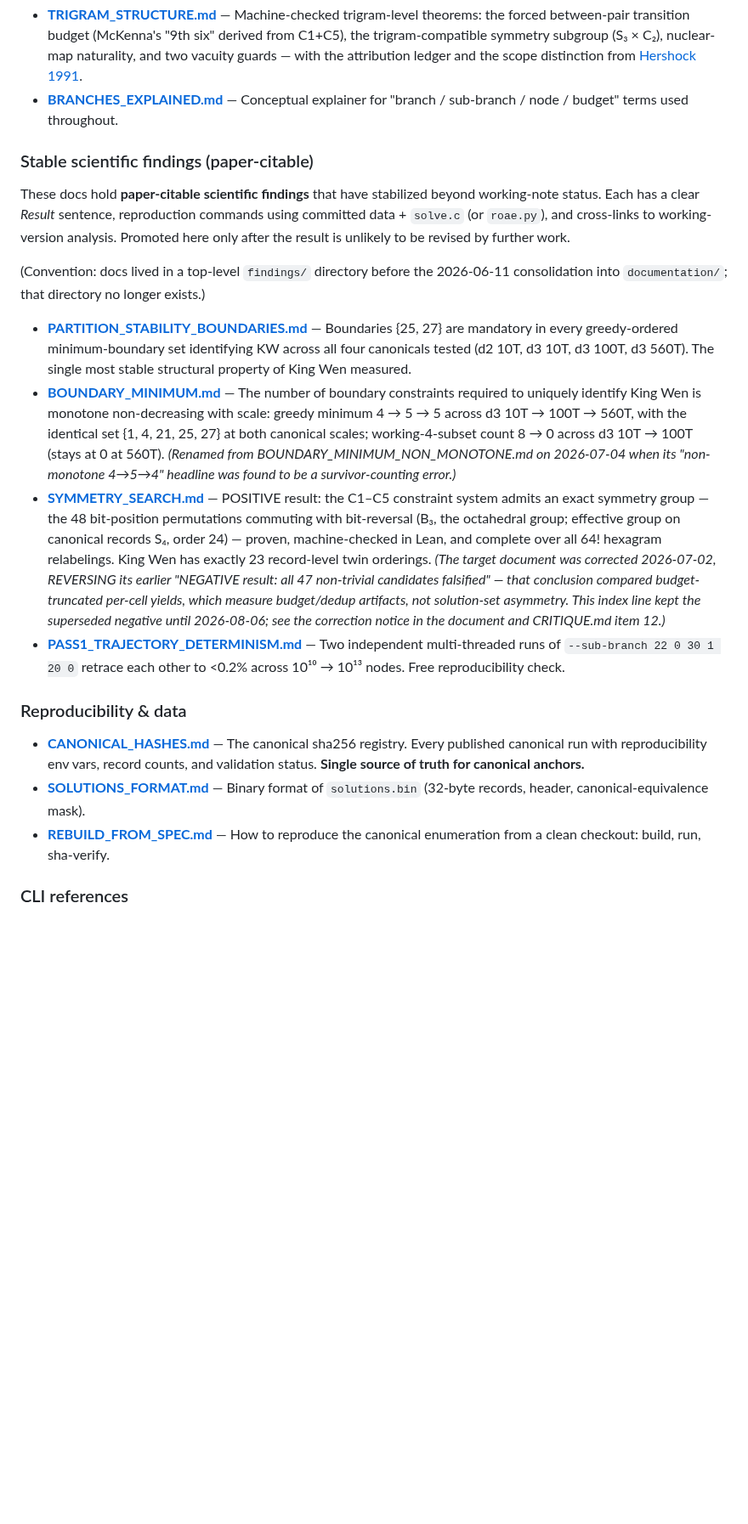
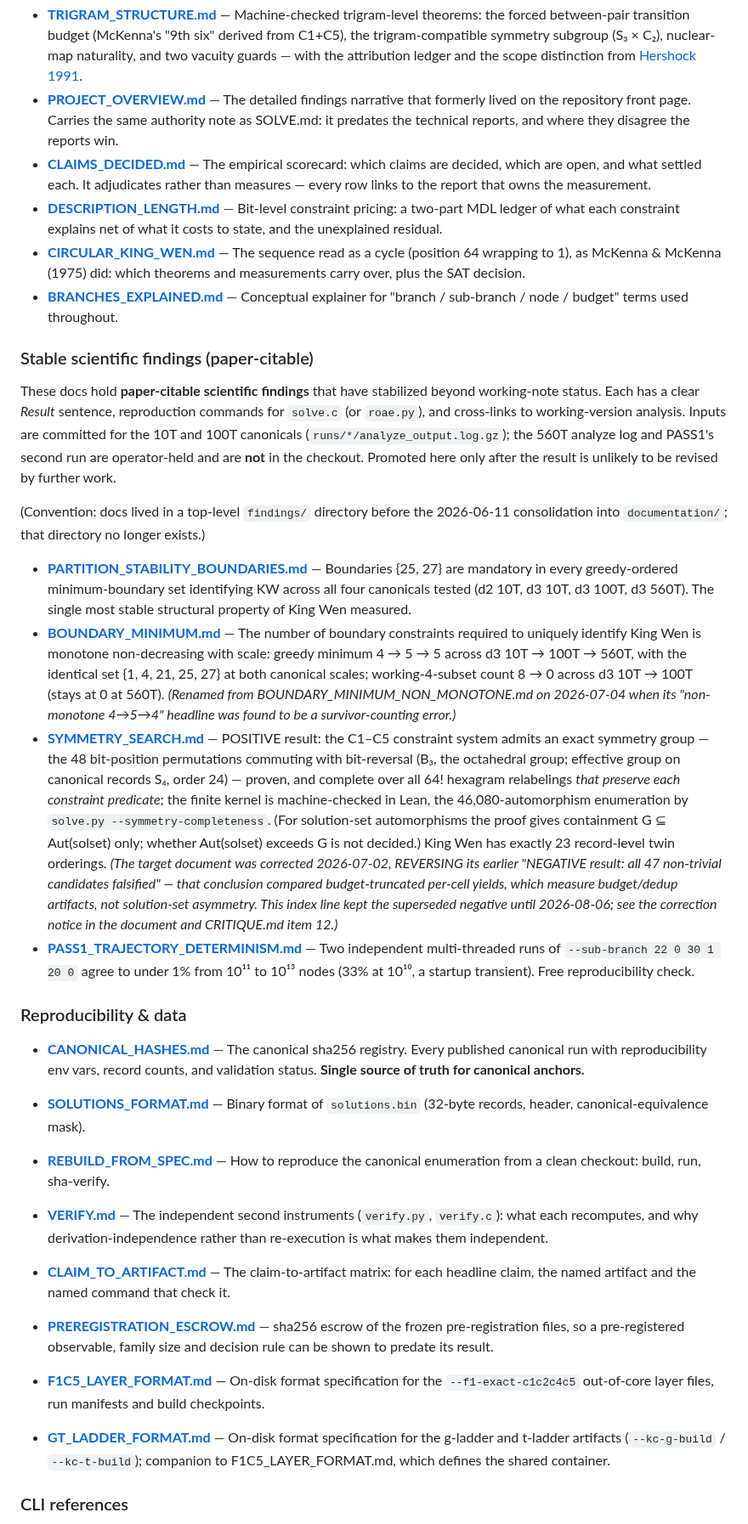
Before and after one commit to petersm3/roae, a Markdown page: documentation/README.md, the part around one of its changes. Shown at 85% size. Rendered like a GitHub page; blank space fills up the shorter version.

```diff
--- a/documentation/README.md
+++ b/documentation/README.md
@@ -35,16 +36,20 @@ Three files stay at the repo root for tooling reasons: `README.md` (GitHub landi
 - **[TRIGRAM_STRUCTURE.md](TRIGRAM_STRUCTURE.md)** — Machine-checked trigram-level theorems: the forced between-pair transition budget (McKenna's "9th six" derived from C1+C5), the trigram-compatible symmetry subgroup (S₃ × C₂), nuclear-map naturality, and two vacuity guards — with the attribution ledger and the scope distinction from [Hershock 1991](CITATIONS.md#hershock1991).
+- **[PROJECT_OVERVIEW.md](PROJECT_OVERVIEW.md)** — The detailed findings narrative that formerly lived on the repository front page. Carries the same authority note as SOLVE.md: it predates the technical reports, and where they disagree the reports win.
+- **[CLAIMS_DECIDED.md](CLAIMS_DECIDED.md)** — The empirical scorecard: which claims are decided, which are open, and what settled each. It adjudicates rather than measures — every row links to the report that owns the measurement.
+- **[DESCRIPTION_LENGTH.md](DESCRIPTION_LENGTH.md)** — Bit-level constraint pricing: a two-part MDL ledger of what each constraint explains net of what it costs to state, and the unexplained residual.
+- **[CIRCULAR_KING_WEN.md](CIRCULAR_KING_WEN.md)** — The sequence read as a cycle (position 64 wrapping to 1), as McKenna & McKenna (1975) did: which theorems and measurements carry over, plus the SAT decision.
 - **[BRANCHES_EXPLAINED.md](BRANCHES_EXPLAINED.md)** — Conceptual explainer for "branch / sub-branch / node / budget" terms used throughout.
 
 ### Stable scientific findings (paper-citable)
 
-These docs hold **paper-citable scientific findings** that have stabilized beyond working-note status. Each has a clear *Result* sentence, reproduction commands using committed data + `solve.c` (or `roae.py`), and cross-links to working-version analysis. Promoted here only after the result is unlikely to be revised by further work.
+These docs hold **paper-citable scientific findings** that have stabilized beyond working-note status. Each has a clear *Result* sentence, reproduction commands for `solve.c` (or `roae.py`), and cross-links to working-version analysis. Inputs are committed for the 10T and 100T canonicals (`runs/*/analyze_output.log.gz`); the 560T analyze log and PASS1's second run are operator-held and are **not** in the checkout. Promoted here only after the result is unlikely to be revised by further work.
 
 (Convention: docs lived in a top-level `findings/` directory before the 2026-06-11 consolidation into `documentation/`; that directory no longer exists.)
 
 - **[PARTITION_STABILITY_BOUNDARIES.md](PARTITION_STABILITY_BOUNDARIES.md)** — Boundaries {25, 27} are mandatory in every greedy-ordered minimum-boundary set identifying KW across all four canonicals tested (d2 10T, d3 10T, d3 100T, d3 560T). The single most stable structural property of King Wen measured.
 - **[BOUNDARY_MINIMUM.md](BOUNDARY_MINIMUM.md)** — The number of boundary constraints required to uniquely identify King Wen is monotone non-decreasing with scale: greedy minimum 4 → 5 → 5 across d3 10T → 100T → 560T, with the identical set {1, 4, 21, 25, 27} at both canonical scales; working-4-subset count 8 → 0 across d3 10T → 100T (stays at 0 at 560T). *(Renamed from BOUNDARY_MINIMUM_NON_MONOTONE.md on 2026-07-04 when its "non-monotone 4→5→4" headline was found to be a survivor-counting error.)*
-- **[SYMMETRY_SEARCH.md](SYMMETRY_SEARCH.md)** — POSITIVE result: the C1–C5 constraint system admits an exact symmetry group — the 48 bit-position permutations commuting with bit-reversal (B₃, the octahedral group; effective group on canonical records S₄, order 24) — proven, machine-checked in Lean, and complete over all 64! hexagram relabelings. King Wen has exactly 23 record-level twin orderings. *(The target document was corrected 2026-07-02, REVERSING its earlier "NEGATIVE result: all 47 non-trivial candidates falsified" — that conclusion compared budget-truncated per-cell yields, which measure budget/dedup artifacts, not solution-set asymmetry. This index line kept the superseded negative until 2026-08-06; see the correction notice in the document and CRITIQUE.md item 12.)*
-- **[PASS1_TRAJECTORY_DETERMINISM.md](PASS1_TRAJECTORY_DETERMINISM.md)** — Two independent multi-threaded runs of `--sub-branch 22 0 30 1 20 0` retrace each other to <0.2% across 10¹⁰ → 10¹³ nodes. Free reproducibility check.
+- **[SYMMETRY_SEARCH.md](SYMMETRY_SEARCH.md)** — POSITIVE result: the C1–C5 constraint system admits an exact symmetry group — the 48 bit-position permutations commuting with bit-reversal (B₃, the octahedral group; effective group on canonical records S₄, order 24) — proven, and complete over all 64! hexagram relabelings *that preserve each constraint predicate*; the finite kernel is machine-checked in Lean, the 46,080-automorphism enumeration by `solve.py --symmetry-completeness`. (For solution-set automorphisms the proof gives containment G ⊆ Aut(solset) only; whether Aut(solset) exceeds G is not decided.) King Wen has exactly 23 record-level twin orderings. *(The target document was corrected 2026-07-02, REVERSING its earlier "NEGATIVE result: all 47 non-trivial candidates falsified" — that conclusion compared budget-truncated per-cell yields, which measure budget/dedup artifacts, not solution-set asymmetry. This index line kept the superseded negative until 2026-08-06; see the correction notice in the document and CRITIQUE.md item 12.)*
+- **[PASS1_TRAJECTORY_DETERMINISM.md](PASS1_TRAJECTORY_DETERMINISM.md)** — Two independent multi-threaded runs of `--sub-branch 22 0 30 1 20 0` agree to under 1% from 10¹¹ to 10¹³ nodes (33% at 10¹⁰, a startup transient). Free reproducibility check.
 
 ### Reproducibility & data
 
@@ -52,6 +57,12 @@ These docs hold **paper-citable scientific findings** that have stabilized beyon
 - **[SOLUTIONS_FORMAT.md](SOLUTIONS_FORMAT.md)** — Binary format of `solutions.bin` (32-byte records, header, canonical-equivalence mask).
 - **[REBUILD_FROM_SPEC.md](REBUILD_FROM_SPEC.md)** — How to reproduce the canonical enumeration from a clean checkout: build, run, sha-verify.
 
+- **[VERIFY.md](VERIFY.md)** — The independent second instruments (`verify.py`, `verify.c`): what each recomputes, and why derivation-independence rather than re-execution is what makes them independent.
+- **[CLAIM_TO_ARTIFACT.md](CLAIM_TO_ARTIFACT.md)** — The claim-to-artifact matrix: for each headline claim, the named artifact and the named command that check it.
+- **[PREREGISTRATION_ESCROW.md](PREREGISTRATION_ESCROW.md)** — sha256 escrow of the frozen pre-registration files, so a pre-registered observable, family size and decision rule can be shown to predate its result.
+- **[F1C5_LAYER_FORMAT.md](F1C5_LAYER_FORMAT.md)** — On-disk format specification for the `--f1-exact-c1c2c4c5` out-of-core layer files, run manifests and build checkpoints.
+- **[GT_LADDER_FORMAT.md](GT_LADDER_FORMAT.md)** — On-disk format specification for the g-ladder and t-ladder artifacts (`--kc-g-build` / `--kc-t-build`); companion to F1C5_LAYER_FORMAT.md, which defines the shared container.
+
 ### CLI references
 
 - **[SOLVE_C_CLI.md](SOLVE_C_CLI.md)** — Complete `solve.c` command-line reference (subcommands, environment variables, exit codes).
```
Also changed, not shown: other parts of documentation/README.md (+19 -13 lines).
